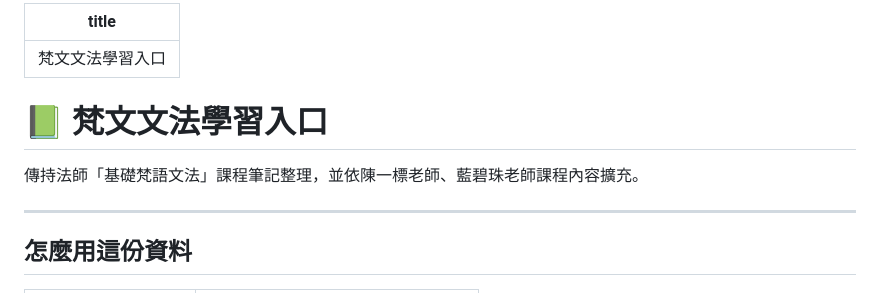
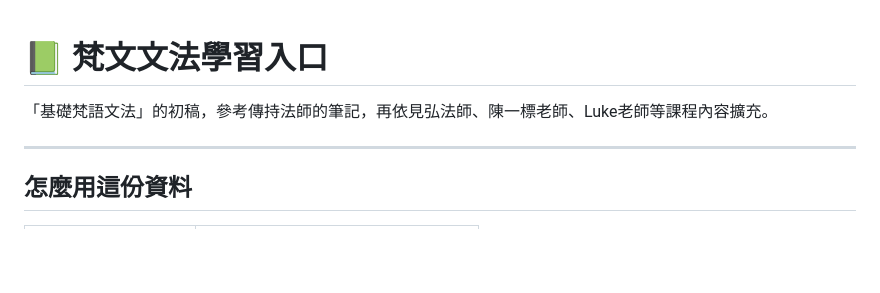
Before and after one commit to vincent251037/buddhist-languages, a Markdown page: content/sanskrit-grammar-index.md, the part around the change. Rendered like a GitHub page; blank space fills up the shorter version.

```diff
--- a/content/sanskrit-grammar-index.md
+++ b/content/sanskrit-grammar-index.md
@@ -1,10 +1,6 @@
----
-title: 梵文文法學習入口
----
-
 # 📗 梵文文法學習入口
 
-傳持法師「基礎梵語文法」課程筆記整理，並依陳一標老師、藍碧珠老師課程內容擴充。
+「基礎梵語文法」的初稿，參考傳持法師的筆記，再依見弘法師、陳一標老師、Luke老師等課程內容擴充。
 
 ---
 
```
Also changed, not shown: content/japanese-grammar-index.md (+0 -4 lines).
